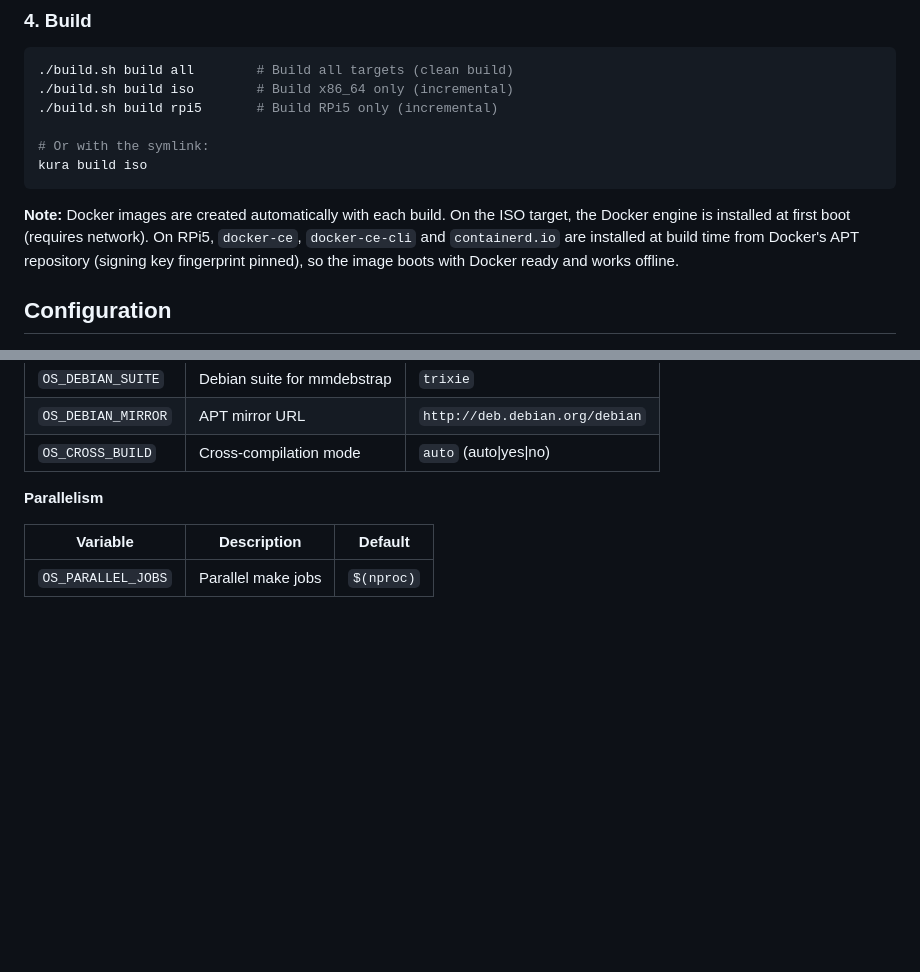
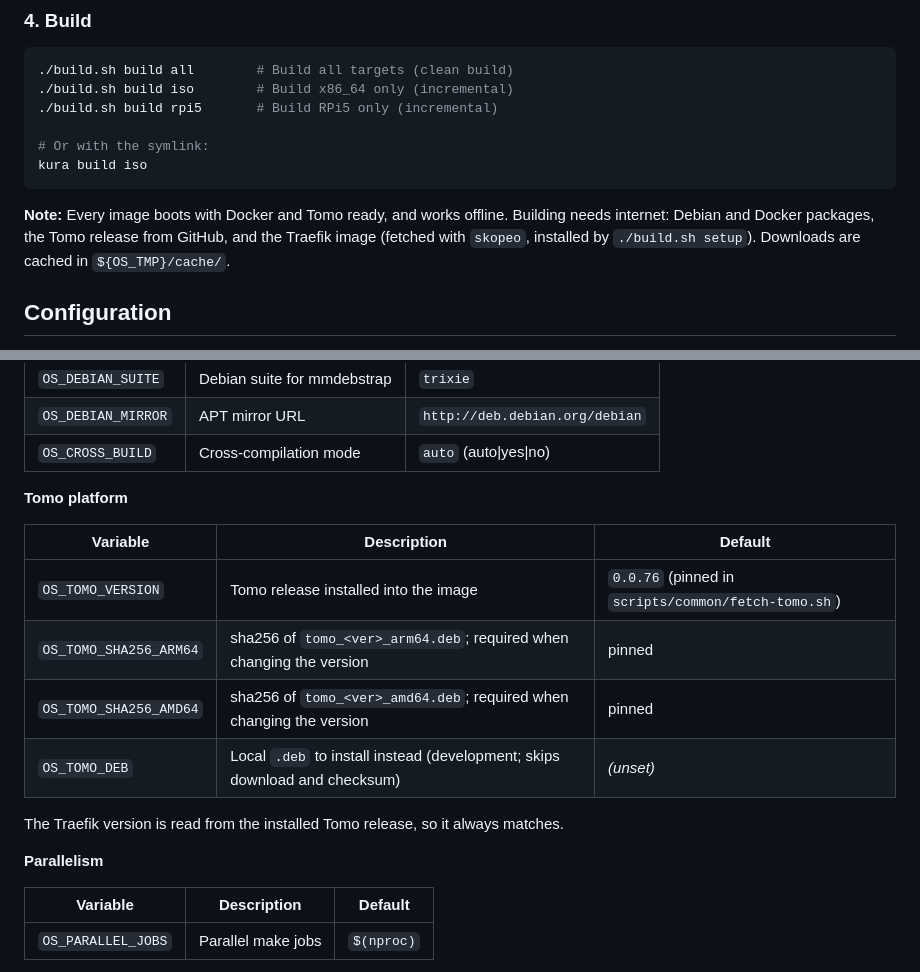
Before and after one commit to cbabil/kura, a Markdown page: README.md, 2 parts joined by grey strips. Drawn GitHub-style; blank space fills up the shorter version.

````diff
--- a/README.md
+++ b/README.md
@@ -96,7 +99,7 @@ sudo ln -sf "$(pwd)/build.sh" /usr/local/bin/kura
 kura build iso
 ```
 
-**Note:** Docker images are created automatically with each build. On the ISO target, the Docker engine is installed at first boot (requires network). On RPi5, `docker-ce`, `docker-ce-cli` and `containerd.io` are installed at build time from Docker's APT repository (signing key fingerprint pinned), so the image boots with Docker ready and works offline.
+**Note:** Every image boots with Docker and Tomo ready, and works offline. Building needs internet: Debian and Docker packages, the Tomo release from GitHub, and the Traefik image (fetched with `skopeo`, installed by `./build.sh setup`). Downloads are cached in `${OS_TMP}/cache/`.
 
 ## Configuration
 
@@ -115,6 +118,17 @@ All tunable build values live in `.env` at the project root. Copy the template o
 | `OS_DEBIAN_SUITE` | Debian suite for mmdebstrap | `trixie` |
 | `OS_DEBIAN_MIRROR` | APT mirror URL | `http://deb.debian.org/debian` |
 | `OS_CROSS_BUILD` | Cross-compilation mode | `auto` (auto\|yes\|no) |
+
+**Tomo platform**
+
+| Variable | Description | Default |
+|----------|-------------|---------|
+| `OS_TOMO_VERSION` | Tomo release installed into the image | `0.0.76` (pinned in `scripts/common/fetch-tomo.sh`) |
+| `OS_TOMO_SHA256_ARM64` | sha256 of `tomo_<ver>_arm64.deb`; required when changing the version | pinned |
+| `OS_TOMO_SHA256_AMD64` | sha256 of `tomo_<ver>_amd64.deb`; required when changing the version | pinned |
+| `OS_TOMO_DEB` | Local `.deb` to install instead (development; skips download and checksum) | *(unset)* |
+
+The Traefik version is read from the installed Tomo release, so it always matches.
 
 **Parallelism**
 
````
Also changed, not shown: other parts of README.md (+24 -17 lines).
